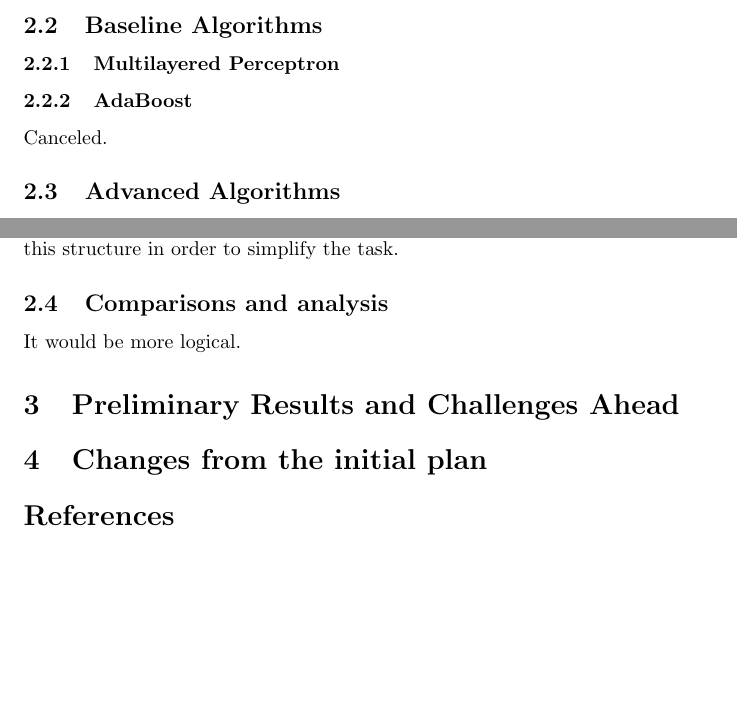
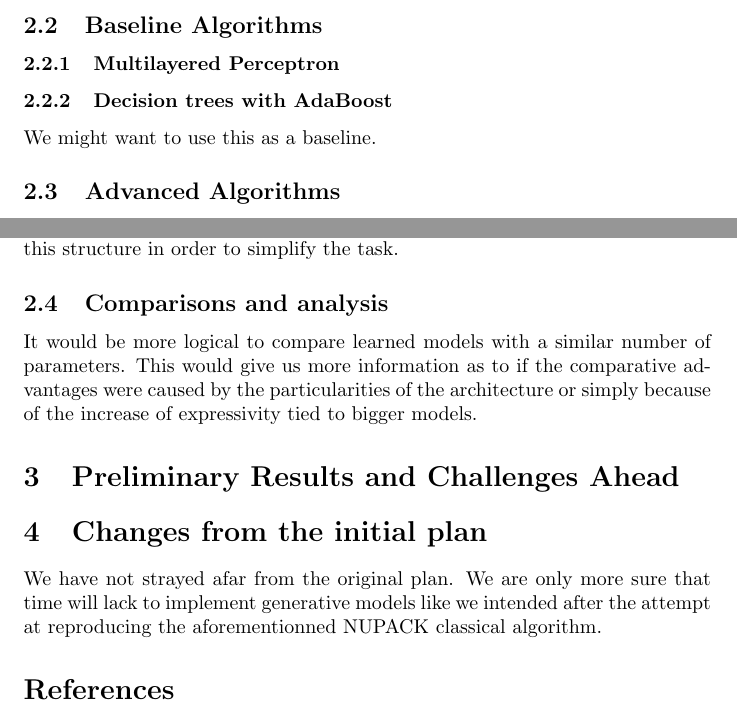
Before and after one commit to ScierKnave/dna_aptamers_modelling, a LaTeX document (doc/methodology.tex): two parts of pages 1 and 4 of 4, joined at a grey line, cut so that both start at the same text, the shorter picture padded with empty space. Compiled offline with pdfLaTeX.

Commit message:
small updates

```diff
--- a/doc/methodology.tex
+++ b/doc/methodology.tex
@@ -29,8 +29,9 @@ generated a regressively labeled datasets of a milion DNA strands of length $30$
 
 \subsubsection{Multilayered Perceptron}
 
-\subsubsection{AdaBoost}
-Canceled.
+\subsubsection{Decision trees with AdaBoost}
+We might want to use this as a baseline.
+
 
 \subsection{Advanced Algorithms}
 
@@ -97,11 +98,19 @@ be able to take advantage of this structure in order to simplify the task.
 
 
 \subsection{Comparisons and analysis}
-It would be more logical.
+It would be more logical to compare learned models with a similar
+number of parameters. This would give us more information as
+to if the comparative advantages were caused by the particularities
+of the architecture or simply because of the increase of expressivity
+tied to bigger models.
 
 \section{Preliminary Results and Challenges Ahead}
 
 \section{Changes from the initial plan}
+We have not strayed afar from the original plan. We
+are only more sure that time will lack to implement
+generative models like we intended after the attempt at reproducing
+the aforementionned NUPACK classical algorithm.
 
 \bibliography{bibliography}
 \bibliographystyle{plain}
```
Also changed, not shown: doc/methodology.pdf, doc/methodology.tex (2 more changed lines).
